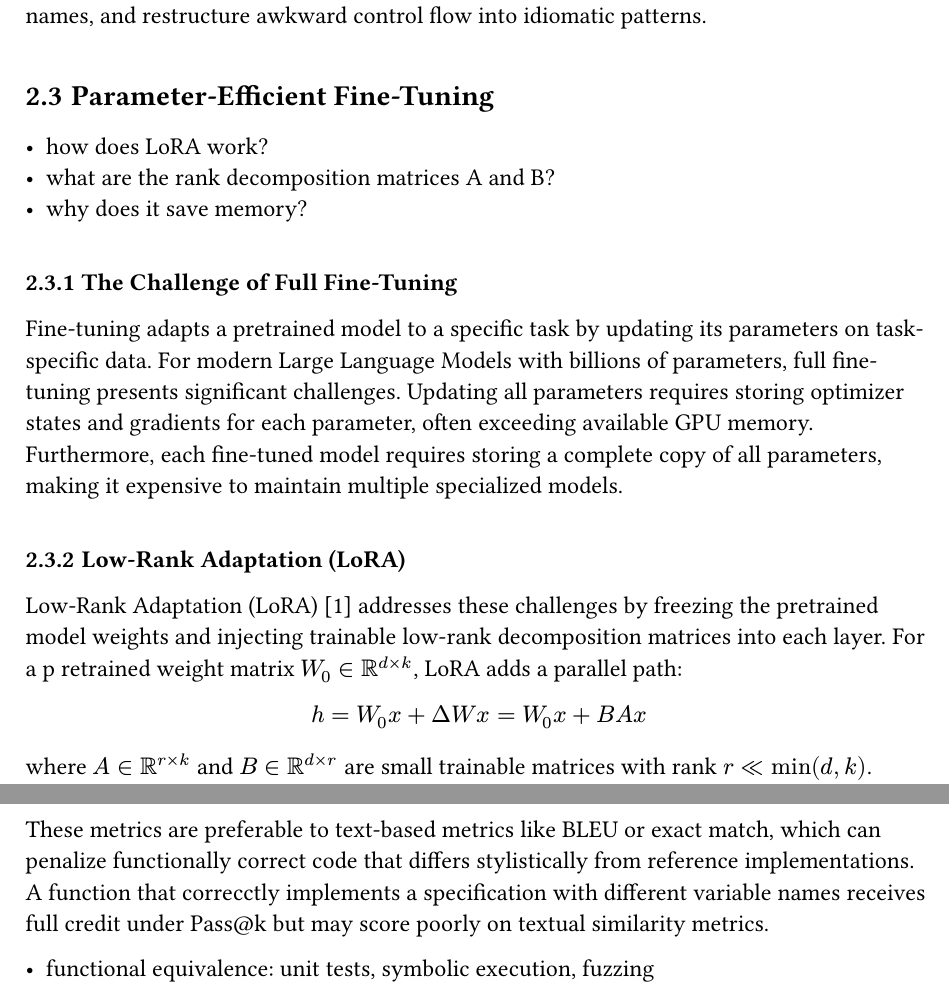
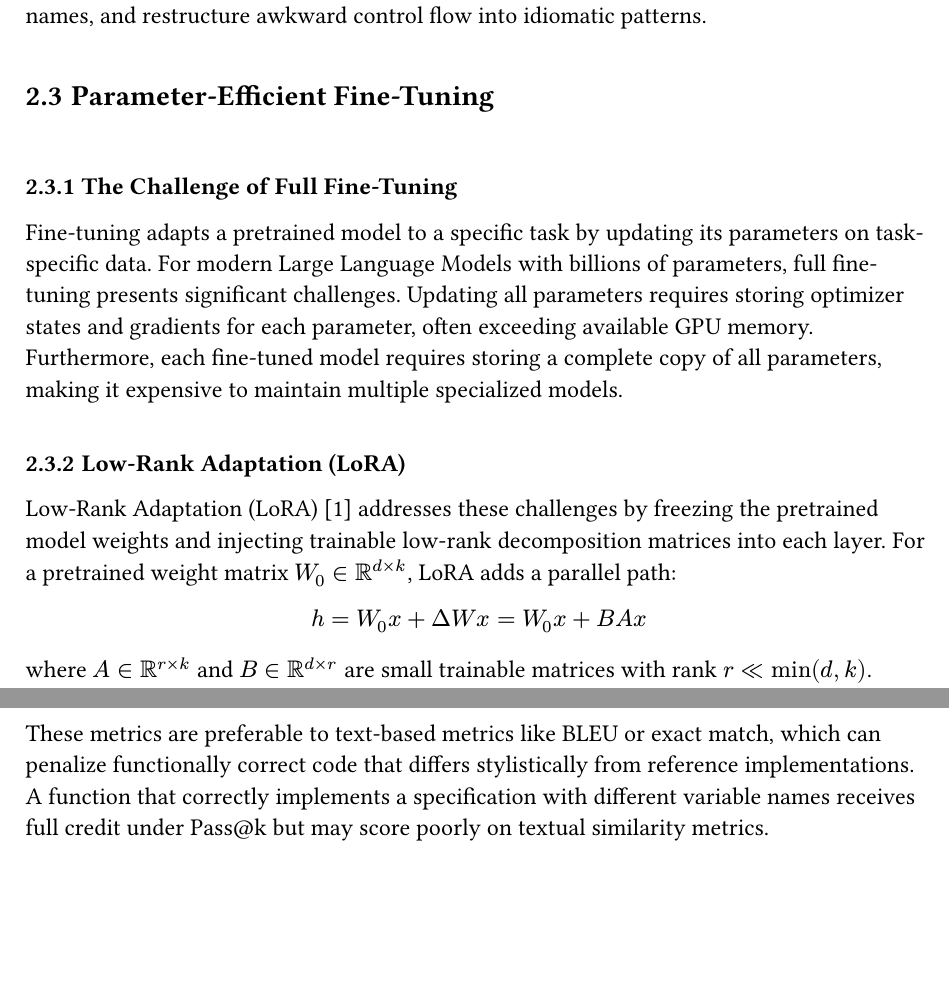
Before and after one commit to bananaprotocol/RevBench, a Typst document (thesis/thesis.typ): two parts of pages 11 and 13 of 33, joined at a grey line, cut so that both start at the same text, the shorter picture padded with empty space. Compiled offline with Typst 0.15.

Commit message:
fix(thesis): fix typos and remove redundant bullet points

```diff
--- a/thesis/thesis.typ
+++ b/thesis/thesis.typ
@@ -212,10 +212,6 @@ The model learns to replace `undefined4` with appropriate types, generate meanin
 
 == Parameter-Efficient Fine-Tuning
 
-- how does LoRA work?
-- what are the rank decomposition matrices A and B?
-- why does it save memory?
-
 === The Challenge of Full Fine-Tuning
 
 Fine-tuning adapts a pretrained model to a specific task by updating its parameters on task-specific data.
@@ -226,7 +222,7 @@ Furthermore, each fine-tuned model requires storing a complete copy of all param
 === Low-Rank Adaptation (LoRA)
 
 Low-Rank Adaptation (LoRA) @huLoRALowRankAdaptation2021 addresses these challenges by freezing the pretrained model weights and injecting trainable low-rank decomposition matrices into each layer.
-For a p retrained weight matrix $W_0 in RR^(d times k)$, LoRA adds a parallel path:
+For a pretrained weight matrix $W_0 in RR^(d times k)$, LoRA adds a parallel path:
 
 $ h = W_0 x + Delta W x = W_0 x + B A x $
 
@@ -271,9 +267,7 @@ A function passes only if it compiles successfully, executes without errors, and
 The metric captures the model's ability to produce syntactically valid code; a prerequisite for any practical use.
 
 These metrics are preferable to text-based metrics like BLEU or exact match, which can penalize functionally correct code that differs stylistically from reference implementations.
-A function that correcctly implements a specification with different variable names receives full credit under Pass\@k but may score poorly on textual similarity metrics.
-
-- functional equivalence: unit tests, symbolic execution, fuzzing
+A function that correctly implements a specification with different variable names receives full credit under Pass\@k but may score poorly on textual similarity metrics.
 
 = Related Work
 
```
